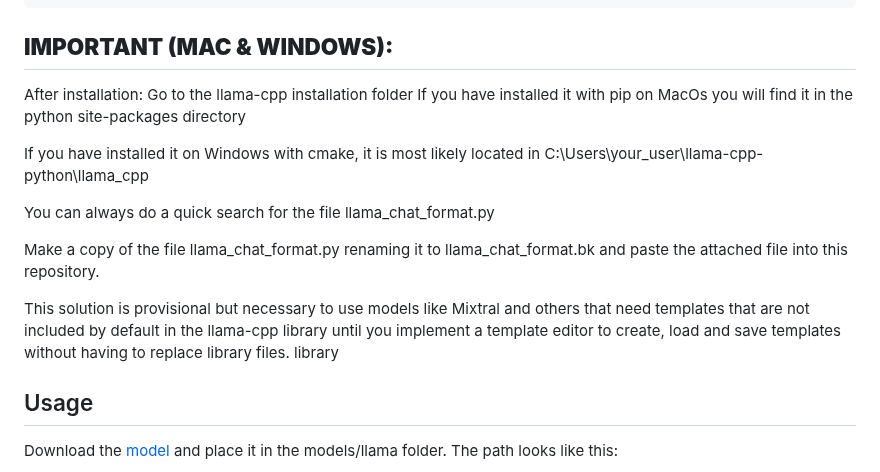
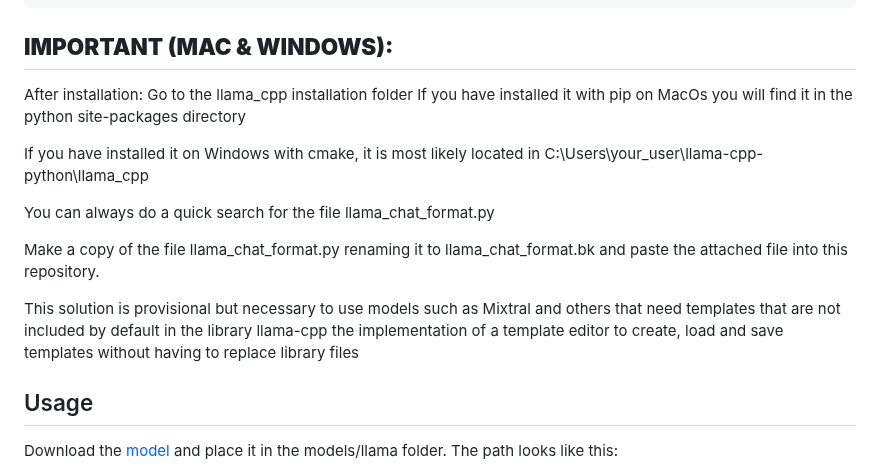
Before and after one commit to BorjaOteroFerreira/IALab-Suite, a Markdown page: README.md, the part around the change. Rendered like a GitHub page.

```diff
--- a/README.md
+++ b/README.md
@@ -146,7 +146,7 @@ python3 -m pip install -e . --force-reinstall --no-cache-dir
 
 ## **IMPORTANT (MAC & WINDOWS):**
 After installation:
-Go to the llama-cpp installation folder
+Go to the llama_cpp installation folder
 If you have installed it with pip on MacOs you will find it in the python site-packages directory
 
 If you have installed it on Windows with cmake, it is most likely located in C:\Users\your_user\llama-cpp-python\llama_cpp
@@ -155,8 +155,7 @@ You can always do a quick search for the file llama_chat_format.py
 
 Make a copy of the file llama_chat_format.py renaming it to llama_chat_format.bk and paste the attached file into this repository.
 
-This solution is provisional but necessary to use models like Mixtral and others that need templates that are not included by default in the llama-cpp library until you implement a template editor to create, load and save templates without having to replace library files. library
-
+This solution is provisional but necessary to use models such as Mixtral and others that need templates that are not included by default in the library llama-cpp the implementation of a template editor to create, load and save templates without having to replace library files
 ## Usage
 
 Download the [model](https://huggingface.co/TheBloke/Llama-2-7B-Chat-GGUF/resolve/main/llama-2-7b-chat.Q8_0.gguf?download=true) and place it in the models/llama folder.
```
